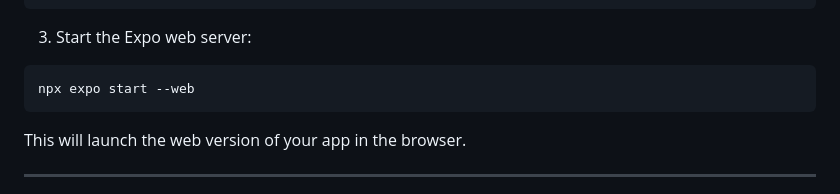
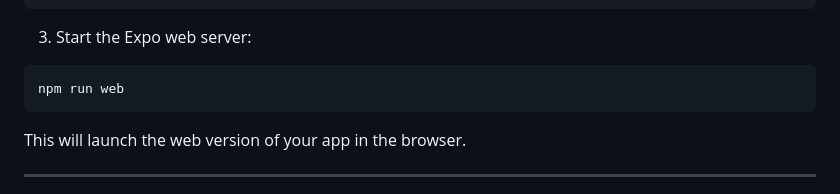
Before and after one commit to Ramprakash-Curtin/RamsbankingQuantumApp, a Markdown page: README.MD, the part around the change. Rendered like a GitHub page.

Commit message:
Another one

````diff
--- a/README.MD
+++ b/README.MD
@@ -98,7 +98,7 @@ npm install @react-navigation/native-stack
 3. Start the Expo web server:
 
 ```bash
-npx expo start --web
+npm run web
 ```
 
 This will launch the web version of your app in the browser.
````
